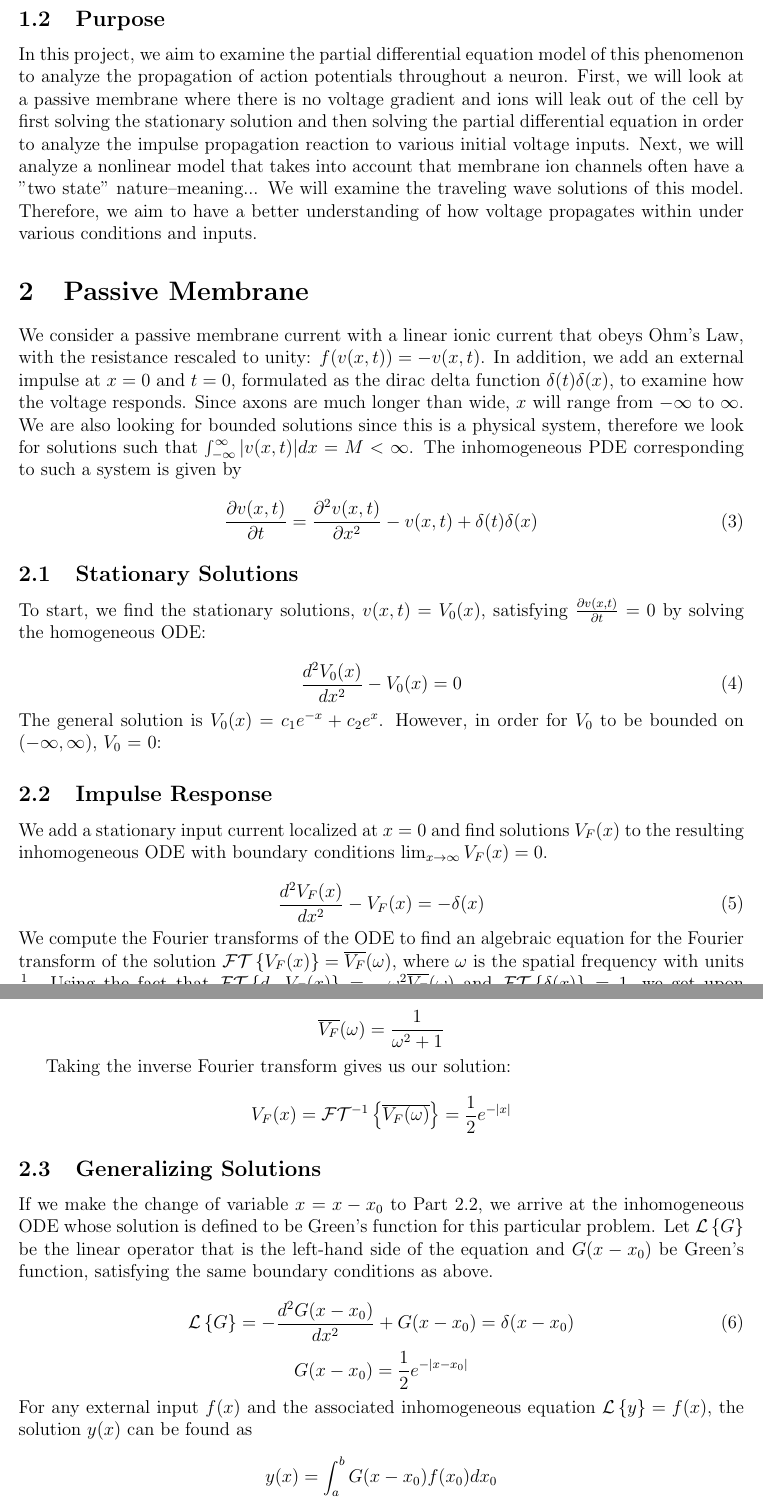
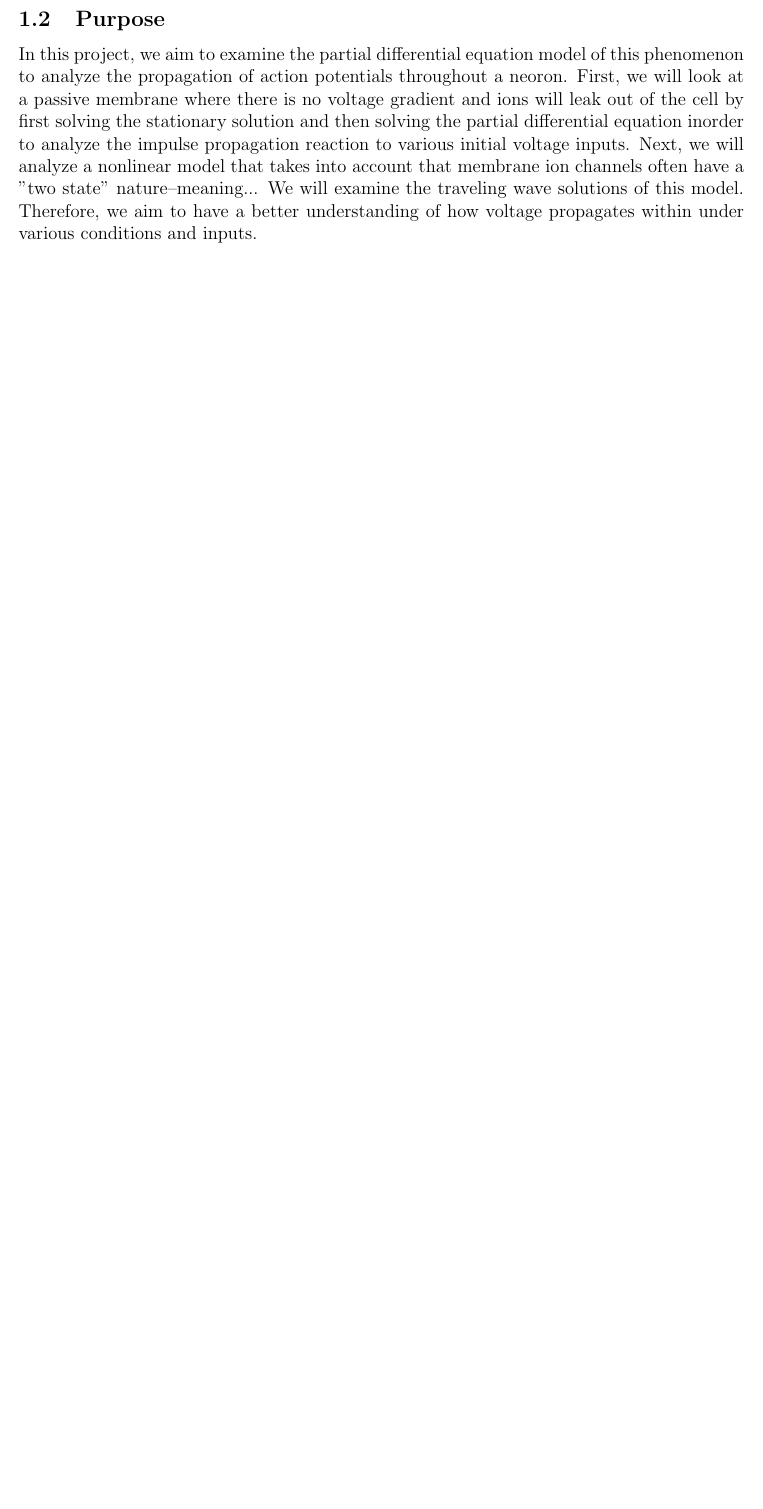
Before and after one commit to dariceguittet/Cable4350, a LaTeX document (project report.tex): two parts of pages 2 and 3 of 6 before the commit and part of page 2 of 4 after it, the two joined at a grey line, cut so that both start at the same text, the shorter picture padded with empty space. Compiled offline with pdfLaTeX.

Commit message:
Revert "writing up part 1 and adding plots"
This reverts commit 8b3f2e7b2bd837ee260fb86dc9d5f15ee9ec70e9.

```diff
--- a/project report.tex
+++ b/project report.tex
@@ -26,74 +26,7 @@ Therefore, the final partial differential equation we will be using to analyze v
 \end {equation}
 
 \subsection{Purpose}
-In this project, we aim to examine the partial differential equation model of this phenomenon to analyze the propagation of action potentials throughout a neuron. First, we will look at a passive membrane where there is no voltage gradient and ions will leak out of the cell by first solving the stationary solution and then solving the partial differential equation in order to analyze the impulse propagation reaction to various initial voltage inputs. Next, we will analyze a nonlinear model that takes into account that membrane ion channels often have a "two state" nature--meaning... We will examine the traveling wave solutions of this model. Therefore, we aim to have a better understanding of how voltage propagates within under various conditions and inputs.
-
-\section{Passive Membrane}
-We consider a passive membrane current with a linear ionic current that obeys Ohm's Law, with the resistance rescaled to unity: $f(v(x,t)) = -v(x,t)$. In addition, we add an external impulse at $x=0$ and $t=0$, formulated as the dirac delta function $\delta(t) \delta(x)$, to examine how the voltage responds. Since axons are much longer than wide, $x$ will range from $-\infty$ to $\infty$. We are also looking for bounded solutions since this is a physical system, therefore we look for solutions such that $\int_{-\infty}^{\infty}|v(x,t)|dx = M < \infty$. The inhomogeneous PDE corresponding to such a system is given by
-
-\begin{equation} \label{pm}
-\frac{\partial{v(x,t)}}{\partial{t}}=\frac{\partial^2{v(x,t)}}{\partial{x}^2}-v(x,t)+\delta(t)\delta(x)
-\end {equation}
-
-\subsection{Stationary Solutions}
-To start, we find the stationary solutions, $v(x,t) = V_0(x)$, satisfying $\frac{\partial{v(x,t)}}{\partial{t}} = 0$ by solving the homogeneous ODE:
-
-\begin{equation} \label{pm_odeH}
-\frac{d^2{V_0(x)}}{d{x^2}} - V_0(x) = 0
-\end{equation}
-The general solution is $V_0(x) = c_1e^{-x} + c_2e^{x}$. However, in order for $V_0$ to be bounded on $(-\infty, \infty)$, $V_0$ = 0:
-
-\subsection{Impulse Response}
-We add a stationary input current localized at $x=0$ and find solutions $V_F(x)$ to the resulting inhomogeneous ODE with boundary conditions $\lim_{x\to\infty} V_F(x) = 0$.
-
-\begin{equation} \label{pm_odeN}
-\frac{d^2{V_F(x)}}{d{x^2}} - V_F(x) = -\delta(x)
-\end{equation}
-We compute the Fourier transforms of the ODE to find an algebraic equation for the Fourier transform of the solution $\mathcal{FT}\left\{V_F(x)\right\} = \overline{V_F}(\omega)$, where $\omega$ is the spatial frequency with units $\frac{1}{x}$. Using the fact that $\mathcal{FT}\left\{d_{xx}V_F(x)\right\} = -\omega^2\overline{V_F}(\omega)$ and $ \mathcal{FT}\left\{\delta(x)\right\} = 1$, we get upon rearranging:
-
-$$ \overline{V_F}(\omega) = \frac{1}{\omega^2+1} $$
-
-Taking the inverse Fourier transform gives us our solution:
-
-$$ V_F(x) = \mathcal{FT}^{-1}\left\{\overline{V_F(\omega)}\right\} =  \frac{1}{2}e^{-|x|} $$
-
-\subsection{Generalizing Solutions}
-If we make the change of variable $x = x-x_0$ to Part 2.2, we arrive at the inhomogeneous ODE whose solution is defined to be Green's function for this particular problem. Let $\mathcal{L}\left\{G\right\}$ be the linear operator that is the left-hand side of the equation and $G(x-x_0)$ be Green's function, satisfying the same boundary conditions as above.
-
-\begin{equation} \label{pm_greens}
-\mathcal{L}\left\{G\right\} = -\frac{d^2{G(x-x_0)}}{d{x^2}} + G(x-x_0) = \delta(x-x_0)
-\end{equation}
-$$ G(x-x_0) = \frac{1}{2}e^{-| x-x_0 |} $$
-For any external input $f(x)$ and the associated inhomogeneous equation $\mathcal{L}\left\{y\right\} = f(x)$, the solution $y(x)$ can be found as
-$$ y(x) = \int_{a}^{b}G(x-x_0)f(x_0)dx_0 $$
-This fundamental property of Green's function is due to the \textit{sifting property} of the dirac delta function.
-$$\mathcal{L}\left\{y\right\} = L\int_a^bG(x-x_0)f(x_0)dx_0 = \int_a^b\mathcal{L}\left\{G(x-x_0)\right\}f(x_0)dx_0 = \int_a^b\delta(x-x_0)f(x_0)dx_0 $$
-The formula for a stationary solution given an arbitrary stationary input uses Green's function as below.
-$$V_A(x) = \int_{-\infty}^{\infty}\frac{1}{2}e^{-|x-x_0|}J_{ext}(x_0)dx_0 $$
-
-\subsection{Green's Function for Time-Dependent Equation}
-Returning to the full time-dependent equation (\ref{pm}), we use Fourier transforms to find the solution, $G_{\infty}(x,t)$, Green's function on the infinite cable. This time, the Fourier transform of the PDE results in an inhomogeneous ODE for $\overline{G_{\infty}}(\omega,t)$.
-
-\begin{equation}\label{pm_timeFT}
-\frac{d}{dt}\overline{G_{\infty}}(\omega,t) + (\omega^2+1)\overline{G_{\infty}}(\omega,t) = \delta(t)
-\end{equation}
-When $t>0$, $\delta(t) = 0$ so the equation is reduced to a homogeneous ODE. Separation of variables and integration of both sides leads to the homogeneous solution, scaled by a function that is only dependent on $\omega$.
-
-$$\overline{G_{\infty}}(\omega,t) = c(\omega)e^{-t(\omega^2+1)} $$
-To find the value of $c(\omega)$, we examine the solution around $t=0$. Due to $\delta(t)$, there is a discontinuity such that $\overline{G_{\infty}}(\omega,0^-) = 0$ while $\overline{G_{\infty}}(\omega,0^+) = c(\omega)$. We integrate equation (\ref{pm_timeFT}) at a small section around the discontinuity, from $t=(-\epsilon, \epsilon)$, use the fact that $\overline{G_{\infty}}(\omega,\epsilon-) = 0$ since our system starts at $t=0$.
-
-$$  \overline{G_{\infty}}(\omega,\epsilon) + \int_{-\epsilon}^{\epsilon}(\omega^2+1)\overline{G_{\infty}}(\omega,t)dt = \int_{-\epsilon}^{\epsilon}\delta(t)dt = 1$$
-Taking the limit as $\epsilon \to 0$, we find the integral goes to zero and we are left with the constraint.
-
-$$ \lim_{\epsilon\to 0} \overline{G_{\infty}}(\omega,\epsilon)  = \lim_{t\to 0^+}c(\omega)e^{-t(\omega^2+1)}  = 1 $$
-Therefore, $c(\omega) = 1$ and our solution for $t>0$ is found to be the inverse Fourier transform.
-$$G_{\infty}(\omega,t) = \frac{1}{2\pi}\int_{-\infty}^{\infty}e^{-t(\omega^2+1)}e^{i \omega x)} d\omega = \frac{1}{2\pi}\int_{-\infty}^{\infty}e^{i \omega x-t(\omega^2+1)}d\omega $$
-We complete the square for the exponents and recognize the result as a Gaussian integral to find the solution.
-
-$$ G_{\infty}(x,t>0) = \frac{1}{2\pi}e^{-t-\frac{x^2}{4t}}\int_{-\infty}^{\infty}e^{-t(\omega - \frac{ix}{2t} )^2 }d\omega = \frac{1}{\sqrt{4\pi t}}e^{-t-\frac{x^2}{4t}} $$
-
-\subsubsection{Plots of Green's Function}
-
+In this project, we aim to examine the partial differential equation model of this phenomenon to analyze the propagation of action potentials throughout a neoron. First, we will look at a passive membrane where there is no voltage gradient and ions will leak out of the cell by first solving the stationary solution and then solving the partial differential equation inorder to analyze the impulse propagation reaction to various initial voltage inputs. Next, we will analyze a nonlinear model that takes into account that membrane ion channels often have a "two state" nature--meaning... We will examine the traveling wave solutions of this model. Therefore, we aim to have a better understanding of how voltage propagates within under various conditions and inputs.
 
 
 \section{Numerical Solutions}
```
Also changed, not shown: Plots/1d_a.png (deleted), project report.pdf (deleted), project report.tex (2 more changed lines), 4 other files.
